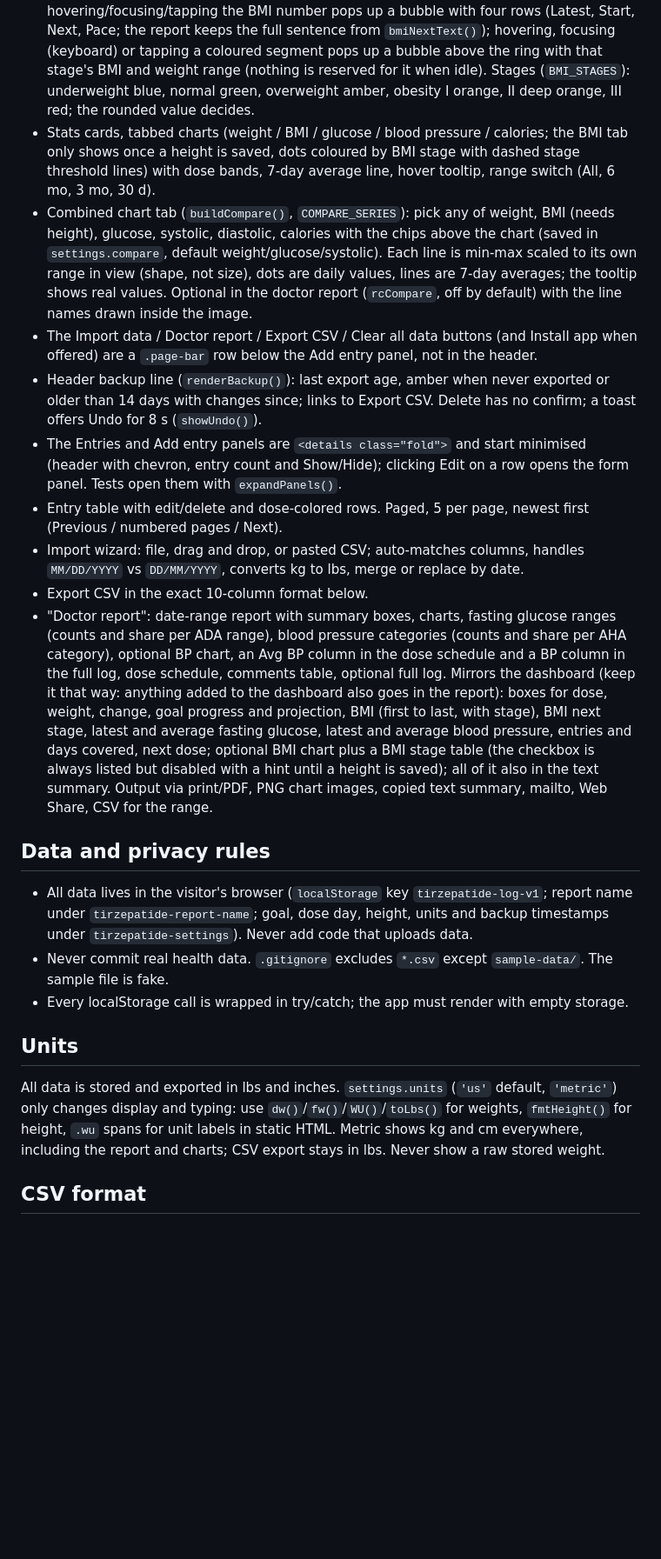
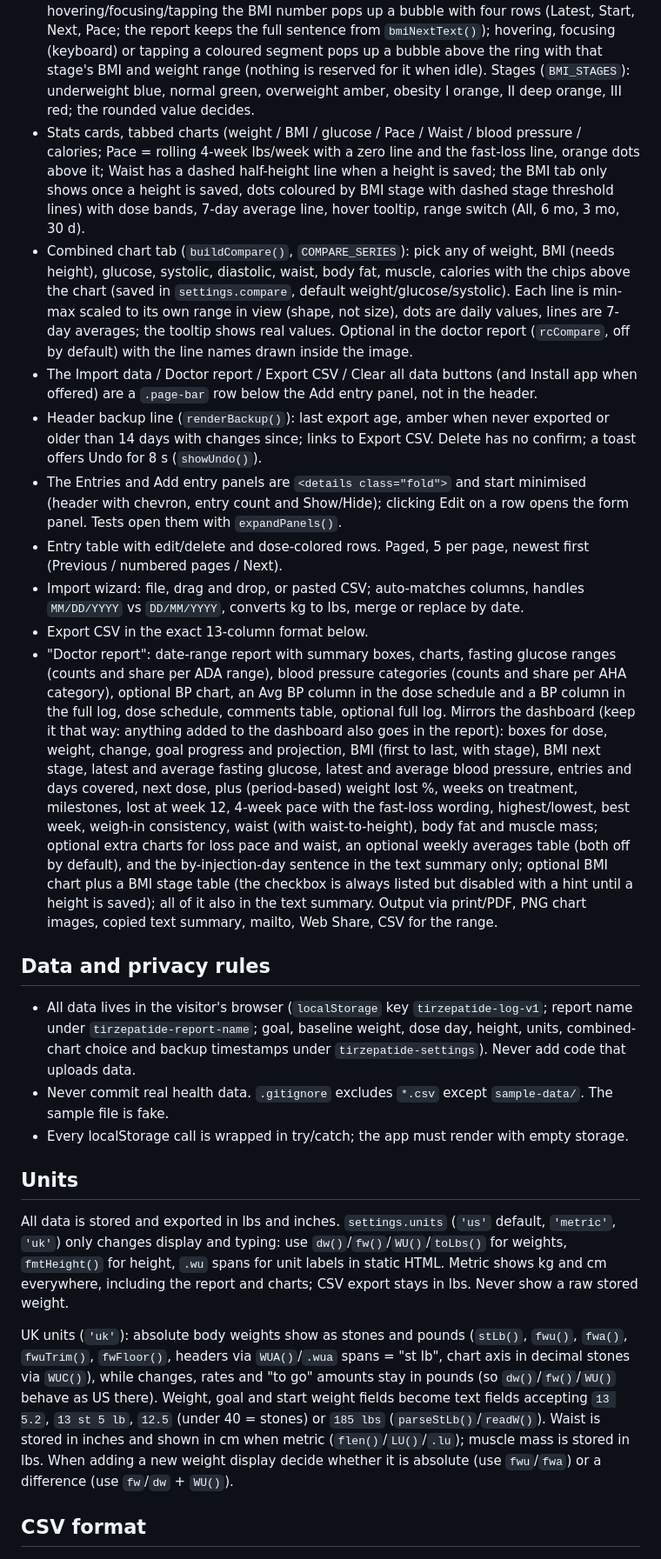
Before and after one commit to archie-hub/tirzepatide-log, a Markdown page: CLAUDE.md, the part around one of its changes. Shown at 87% size. Rendered like a GitHub page; blank space fills up the shorter version.

Commit message:
CLAUDE.md: document progress maths, insights, body measures, UK units and the 13-column CSV
Co-Authored-By: Claude Sonnet 5.5 <noreply@anthropic.com>

```diff
--- a/CLAUDE.md
+++ b/CLAUDE.md
@@ -8,22 +10,24 @@ Single-file web app (`index.html`): HTML, CSS and vanilla JS in one file. Live a
 - Top row (stats): latest weight, goal (ring + projection from a 28-day least-squares slope; Set a goal / Edit open the settings dialog), change since start, latest fasting glucose, latest blood pressure. Below it, the plan row, built from the same `.stat` cards so it is exactly as tall as the top row: Current dose (with week and start date), Next dose (weekday from settings, else last logged site date, else current dose start; a 7-segment strip along the bottom whose filled segments warm from green to red as the dose day nears; Change link), a `.stack-box`/`.stack` slot holding two small panels (Days covered, and Latest BP coloured by category once any BP is logged; Days covered alone keeps a full panel otherwise): near-square side-by-side tiles when the slot is 220px or wider, compact stacked strips below that (container query on `.stack-box`), and BMI. There is no Backup card; the only export buttons are the bottom button row's Export CSV and the backup line's link (`lastExport` is still recorded by `markBackedUp()`).
 - "Results by dose" panel: lbs/week per dose segment (also in the doctor report).
 - BMI card (plan cards, next to Next dose): until a height is saved it shows one text field (accepts `5'9"`, `5 9`, `69 in`, `175 cm`; saves on Enter/blur, no button); afterwards BMI is calculated automatically from the latest weigh-in. Height is stored in inches as `settings.heightIn` and edited from the card's Edit link (settings dialog). The card shows the stage name and distance to the next stage on the left (✎ edits the height) and a gauge ring on the right with the BMI value inside it (270° arc, BMI 15 to 45, stage-coloured segments, marker at the current BMI; smaller in narrow cards via a container query); hovering/focusing/tapping a segment describes that stage, and hovering/focusing/tapping the BMI number pops up a bubble with four rows (Latest, Start, Next, Pace; the report keeps the full sentence from `bmiNextText()`); hovering, focusing (keyboard) or tapping a coloured segment pops up a bubble above the ring with that stage's BMI and weight range (nothing is reserved for it when idle). Stages (`BMI_STAGES`): underweight blue, normal green, overweight amber, obesity I orange, II deep orange, III red; the rounded value decides.
-- Stats cards, tabbed charts (weight / BMI / glucose / blood pressure / calories; the BMI tab only shows once a height is saved, dots coloured by BMI stage with dashed stage threshold lines) with dose bands, 7-day average line, hover tooltip, range switch (All, 6 mo, 3 mo, 30 d).
-- Combined chart tab (`buildCompare()`, `COMPARE_SERIES`): pick any of weight, BMI (needs height), glucose, systolic, diastolic, calories with the chips above the chart (saved in `settings.compare`, default weight/glucose/systolic). Each line is min-max scaled to its own range in view (shape, not size), dots are daily values, lines are 7-day averages; the tooltip shows real values. Optional in the doctor report (`rcCompare`, off by default) with the line names drawn inside the image.
+- Stats cards, tabbed charts (weight / BMI / glucose / Pace / Waist / blood pressure / calories; Pace = rolling 4-week lbs/week with a zero line and the fast-loss line, orange dots above it; Waist has a dashed half-height line when a height is saved; the BMI tab only shows once a height is saved, dots coloured by BMI stage with dashed stage threshold lines) with dose bands, 7-day average line, hover tooltip, range switch (All, 6 mo, 3 mo, 30 d).
+- Combined chart tab (`buildCompare()`, `COMPARE_SERIES`): pick any of weight, BMI (needs height), glucose, systolic, diastolic, waist, body fat, muscle, calories with the chips above the chart (saved in `settings.compare`, default weight/glucose/systolic). Each line is min-max scaled to its own range in view (shape, not size), dots are daily values, lines are 7-day averages; the tooltip shows real values. Optional in the doctor report (`rcCompare`, off by default) with the line names drawn inside the image.
 - The Import data / Doctor report / Export CSV / Clear all data buttons (and Install app when offered) are a `.page-bar` row below the Add entry panel, not in the header.
 - Header backup line (`renderBackup()`): last export age, amber when never exported or older than 14 days with changes since; links to Export CSV. Delete has no confirm; a toast offers Undo for 8 s (`showUndo()`).
 - The Entries and Add entry panels are `<details class="fold">` and start minimised (header with chevron, entry count and Show/Hide); clicking Edit on a row opens the form panel. Tests open them with `expandPanels()`.
 - Entry table with edit/delete and dose-colored rows. Paged, 5 per page, newest first (Previous / numbered pages / Next).
 - Import wizard: file, drag and drop, or pasted CSV; auto-matches columns, handles `MM/DD/YYYY` vs `DD/MM/YYYY`, converts kg to lbs, merge or replace by date.
-- Export CSV in the exact 10-column format below.
-- "Doctor report": date-range report with summary boxes, charts, fasting glucose ranges (counts and share per ADA range), blood pressure categories (counts and share per AHA category), optional BP chart, an Avg BP column in the dose schedule and a BP column in the full log, dose schedule, comments table, optional full log. Mirrors the dashboard (keep it that way: anything added to the dashboard also goes in the report): boxes for dose, weight, change, goal progress and projection, BMI (first to last, with stage), BMI next stage, latest and average fasting glucose, latest and average blood pressure, entries and days covered, next dose; optional BMI chart plus a BMI stage table (the checkbox is always listed but disabled with a hint until a height is saved); all of it also in the text summary. Output via print/PDF, PNG chart images, copied text summary, mailto, Web Share, CSV for the range.
+- Export CSV in the exact 13-column format below.
+- "Doctor report": date-range report with summary boxes, charts, fasting glucose ranges (counts and share per ADA range), blood pressure categories (counts and share per AHA category), optional BP chart, an Avg BP column in the dose schedule and a BP column in the full log, dose schedule, comments table, optional full log. Mirrors the dashboard (keep it that way: anything added to the dashboard also goes in the report): boxes for dose, weight, change, goal progress and projection, BMI (first to last, with stage), BMI next stage, latest and average fasting glucose, latest and average blood pressure, entries and days covered, next dose, plus (period-based) weight lost %, weeks on treatment, milestones, lost at week 12, 4-week pace with the fast-loss wording, highest/lowest, best week, weigh-in consistency, waist (with waist-to-height), body fat and muscle mass; optional extra charts for loss pace and waist, an optional weekly averages table (both off by default), and the by-injection-day sentence in the text summary only; optional BMI chart plus a BMI stage table (the checkbox is always listed but disabled with a hint until a height is saved); all of it also in the text summary. Output via print/PDF, PNG chart images, copied text summary, mailto, Web Share, CSV for the range.
 
 ## Data and privacy rules
-- All data lives in the visitor's browser (`localStorage` key `tirzepatide-log-v1`; report name under `tirzepatide-report-name`; goal, dose day, height, units and backup timestamps under `tirzepatide-settings`). Never add code that uploads data.
+- All data lives in the visitor's browser (`localStorage` key `tirzepatide-log-v1`; report name under `tirzepatide-report-name`; goal, baseline weight, dose day, height, units, combined-chart choice and backup timestamps under `tirzepatide-settings`). Never add code that uploads data.
 - Never commit real health data. `.gitignore` excludes `*.csv` except `sample-data/`. The sample file is fake.
 - Every localStorage call is wrapped in try/catch; the app must render with empty storage.
 
 ## Units
-All data is stored and exported in lbs and inches. `settings.units` (`'us'` default, `'metric'`) only changes display and typing: use `dw()`/`fw()`/`WU()`/`toLbs()` for weights, `fmtHeight()` for height, `.wu` spans for unit labels in static HTML. Metric shows kg and cm everywhere, including the report and charts; CSV export stays in lbs. Never show a raw stored weight.
+All data is stored and exported in lbs and inches. `settings.units` (`'us'` default, `'metric'`, `'uk'`) only changes display and typing: use `dw()`/`fw()`/`WU()`/`toLbs()` for weights, `fmtHeight()` for height, `.wu` spans for unit labels in static HTML. Metric shows kg and cm everywhere, including the report and charts; CSV export stays in lbs. Never show a raw stored weight.
+
+UK units (`'uk'`): absolute body weights show as stones and pounds (`stLb()`, `fwu()`, `fwa()`, `fwuTrim()`, `fwFloor()`, headers via `WUA()`/`.wua` spans = "st lb", chart axis in decimal stones via `WUC()`), while changes, rates and "to go" amounts stay in pounds (so `dw()`/`fw()`/`WU()` behave as US there). Weight, goal and start weight fields become text fields accepting `13 5.2`, `13 st 5 lb`, `12.5` (under 40 = stones) or `185 lbs` (`parseStLb()`/`readW()`). Waist is stored in inches and shown in cm when metric (`flen()`/`LU()`/`.lu`); muscle mass is stored in lbs. When adding a new weight display decide whether it is absolute (use `fwu`/`fwa`) or a difference (use `fw`/`dw` + `WU()`).
 
 ## CSV format
```
Also changed, not shown: other parts of CLAUDE.md (+5 -3 lines).
